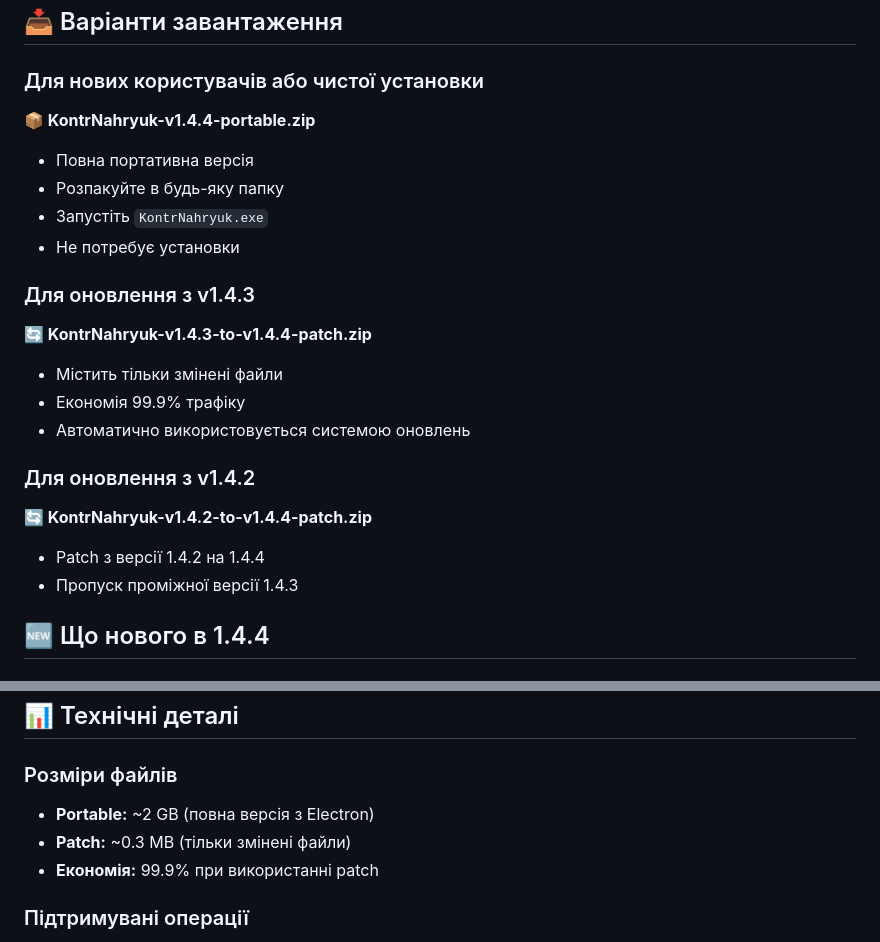
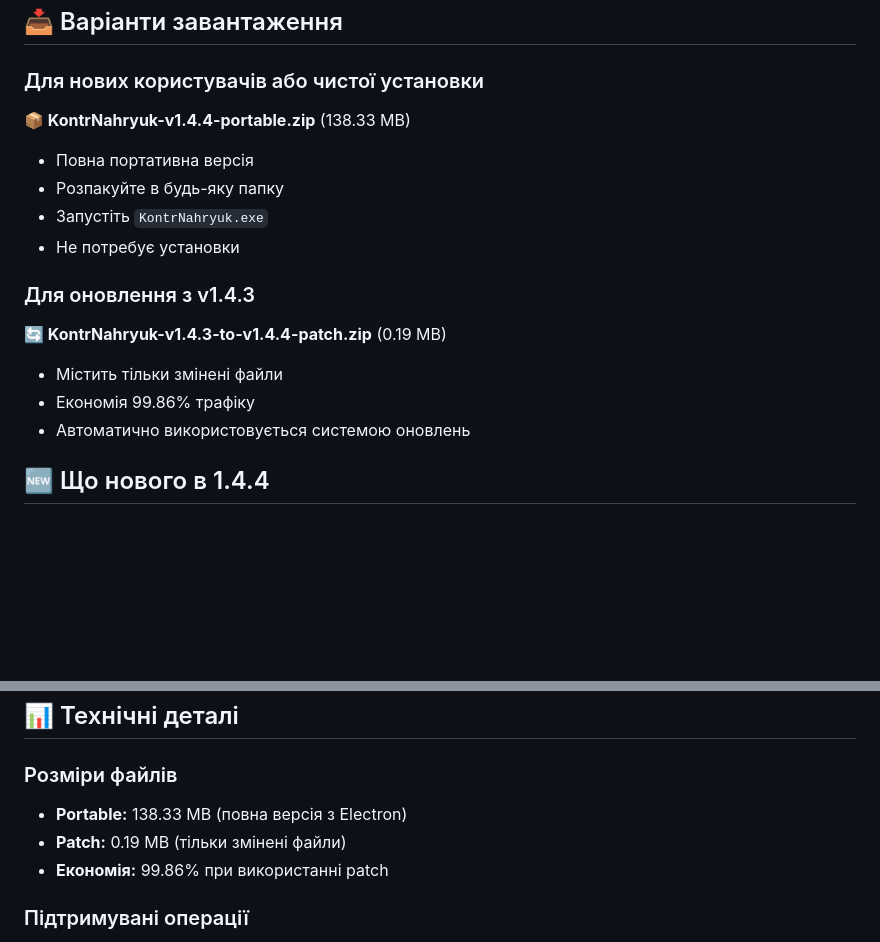
Before and after one commit to sashashostak/KontrNahryuk, a Markdown page: RELEASE-NOTES-v1.4.4.md, 2 parts joined by grey strips. GitHub-like rendering; blank space fills up the shorter version.

Commit message:
docs: update v1.4.4 release notes with correct file sizes
- Portable: 138.33 MB (was 2486 MB - cleaned build)
- Patch: 0.19 MB (was 0.27 MB - optimized)
- Removed unnecessary files from build
- Added --prune=true to electron-packager
- Improved ignore patterns

```diff
--- a/RELEASE-NOTES-v1.4.4.md
+++ b/RELEASE-NOTES-v1.4.4.md
@@ -40,22 +40,17 @@
 ## 📥 Варіанти завантаження
 
 ### Для нових користувачів або чистої установки
-**📦 KontrNahryuk-v1.4.4-portable.zip**
+**📦 KontrNahryuk-v1.4.4-portable.zip** (138.33 MB)
 - Повна портативна версія
 - Розпакуйте в будь-яку папку
 - Запустіть `KontrNahryuk.exe`
 - Не потребує установки
 
 ### Для оновлення з v1.4.3
-**🔄 KontrNahryuk-v1.4.3-to-v1.4.4-patch.zip**
+**🔄 KontrNahryuk-v1.4.3-to-v1.4.4-patch.zip** (0.19 MB)
 - Містить тільки змінені файли
-- Економія 99.9% трафіку
+- Економія 99.86% трафіку
 - Автоматично використовується системою оновлень
-
-### Для оновлення з v1.4.2
-**🔄 KontrNahryuk-v1.4.2-to-v1.4.4-patch.zip**
-- Patch з версії 1.4.2 на 1.4.4
-- Пропуск проміжної версії 1.4.3
 
 ## 🆕 Що нового в 1.4.4
 
@@ -77,9 +72,9 @@
 ## 📊 Технічні деталі
 
 ### Розміри файлів
-- **Portable:** ~2 GB (повна версія з Electron)
-- **Patch:** ~0.3 MB (тільки змінені файли)
-- **Економія:** 99.9% при використанні patch
+- **Portable:** 138.33 MB (повна версія з Electron)
+- **Patch:** 0.19 MB (тільки змінені файли)
+- **Економія:** 99.86% при використанні patch
 
 ### Підтримувані операції
 - Автоматичне оновлення через інтерфейс
```
